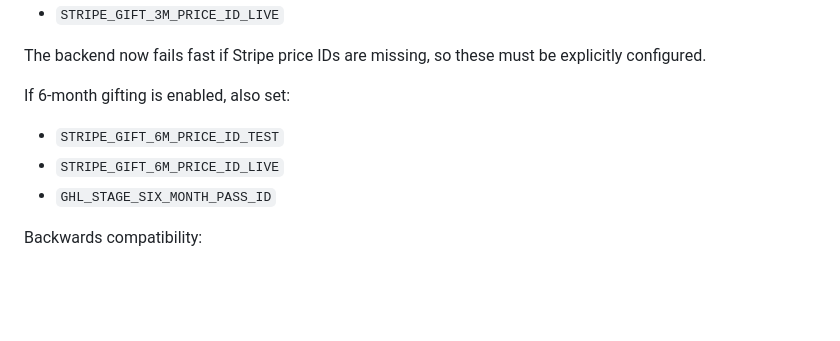
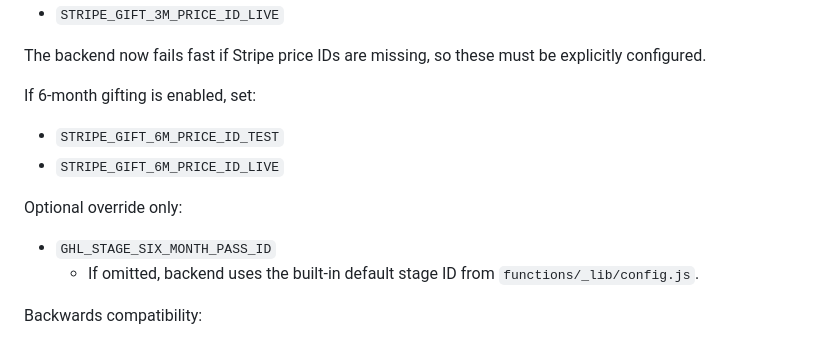
Before and after one commit to uxieee/habitbuddy-landing-pages, a Markdown page: HABITBUDDY_BACKEND_SETUP.md, the part around the change. Rendered like a GitHub page; blank space fills up the shorter version.

Commit message:
Clarify six-month stage ID is optional override

```diff
--- a/HABITBUDDY_BACKEND_SETUP.md
+++ b/HABITBUDDY_BACKEND_SETUP.md
@@ -76,10 +76,13 @@ Live-mode Stripe vars:
 
 The backend now fails fast if Stripe price IDs are missing, so these must be explicitly configured.
 
-If 6-month gifting is enabled, also set:
+If 6-month gifting is enabled, set:
 - `STRIPE_GIFT_6M_PRICE_ID_TEST`
 - `STRIPE_GIFT_6M_PRICE_ID_LIVE`
+
+Optional override only:
 - `GHL_STAGE_SIX_MONTH_PASS_ID`
+  - If omitted, backend uses the built-in default stage ID from `functions/_lib/config.js`.
 
 Backwards compatibility:
 - If mode-specific variables are not set, the app falls back to legacy variables (`STRIPE_PUBLISHABLE_KEY`, `STRIPE_SECRET_KEY`, `STRIPE_WEBHOOK_SECRET`, and legacy `STRIPE_*_PRICE_ID` values).
```
